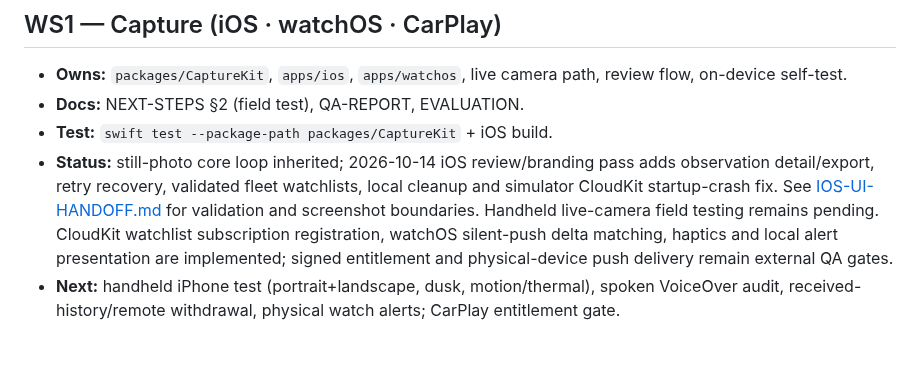
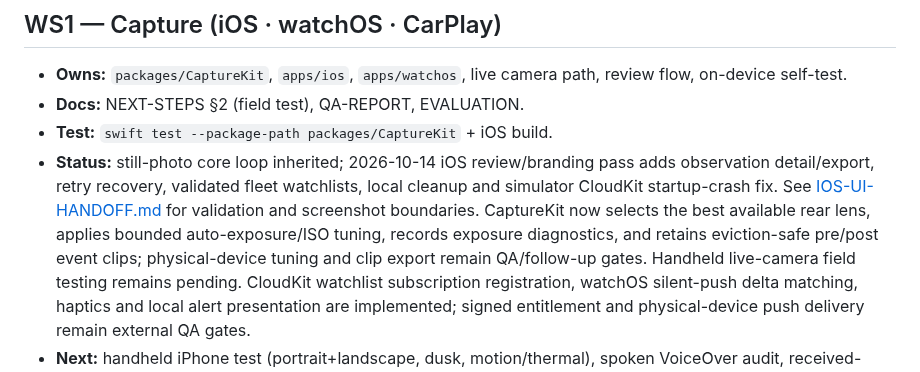
Before and after one commit to noktirnal42/PlateWatch, a Markdown page: docs/PROJECTS.md, the part around the change. Drawn GitHub-style; blank space fills up the shorter version.

```diff
--- a/docs/PROJECTS.md
+++ b/docs/PROJECTS.md
@@ -31,6 +31,9 @@ tests must stay green before its status advances.
   adds observation detail/export, retry recovery, validated fleet watchlists,
   local cleanup and simulator CloudKit startup-crash fix. See
   [IOS-UI-HANDOFF.md](IOS-UI-HANDOFF.md) for validation and screenshot boundaries.
+  CaptureKit now selects the best available rear lens, applies bounded auto-exposure/ISO tuning,
+  records exposure diagnostics, and retains eviction-safe pre/post event clips; physical-device
+  tuning and clip export remain QA/follow-up gates.
   Handheld live-camera field testing remains pending. CloudKit watchlist subscription registration,
   watchOS silent-push delta matching, haptics and local alert presentation are implemented; signed
   entitlement and physical-device push delivery remain external QA gates.
```
Also changed, not shown: docs/ROADMAP.md (+3 -3 lines).
